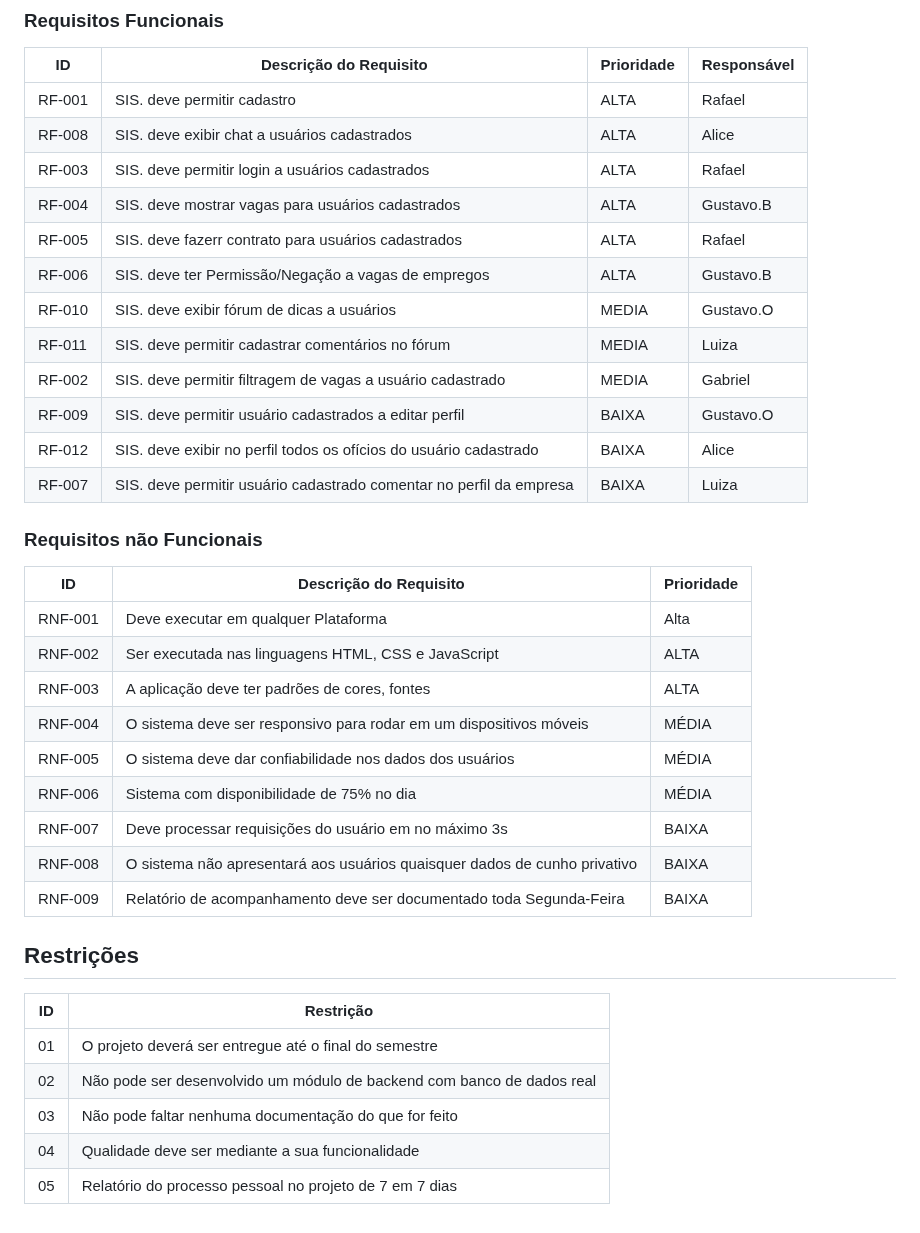
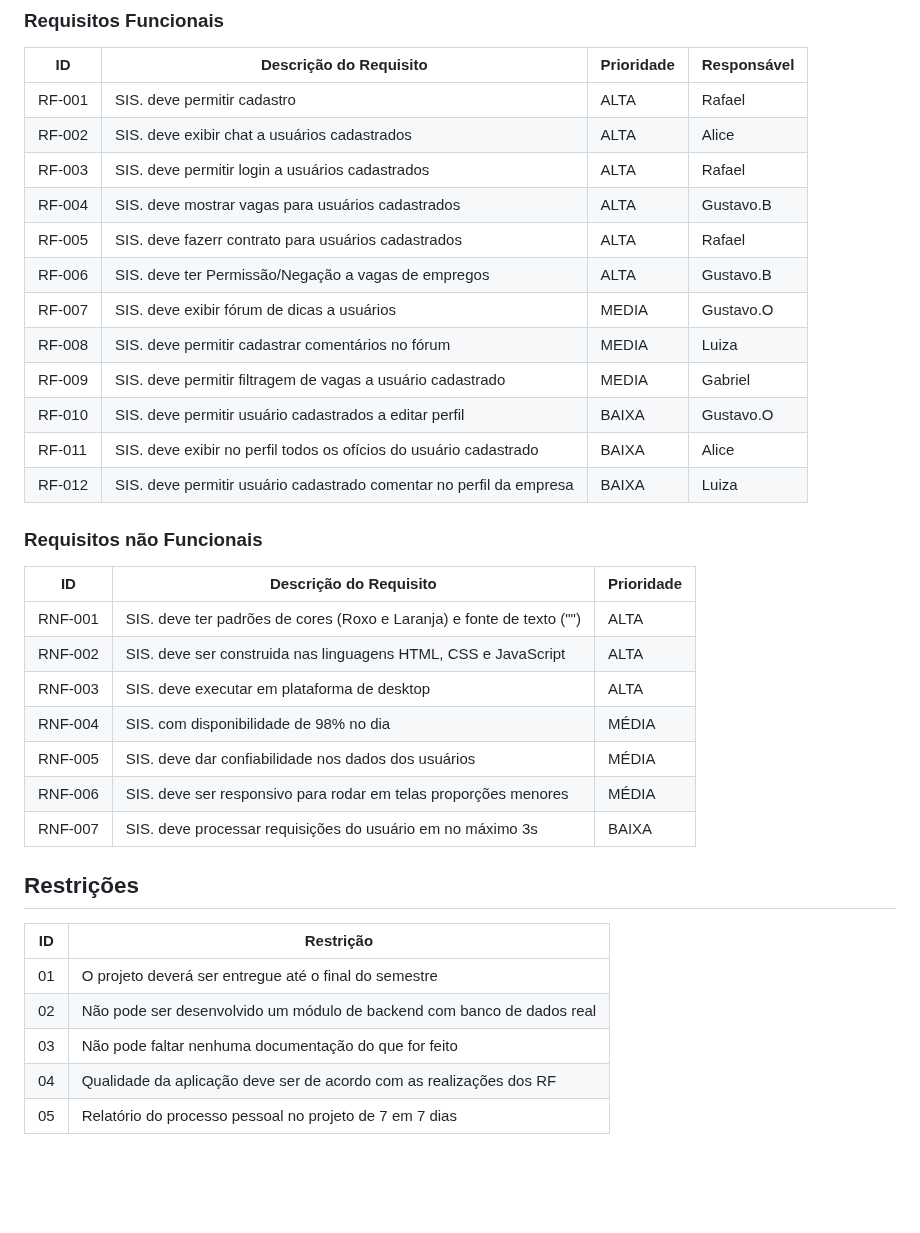
Before and after one commit to ICEI-PUC-Minas-PCO-SI/pco-ads-2023-2-p1-tiaw-t2-tech-service, a Markdown page: docs/especification.md, the part around the change. Drawn GitHub-style; blank space fills up the shorter version.

Commit message:
Modicação dos RNF

```diff
--- a/docs/especification.md
+++ b/docs/especification.md
@@ -142,31 +142,29 @@ Esses recursos ajudarão a automatizar os processos e facilitar o desenvolviment
 | ID     | Descrição do Requisito                                              | Prioridade | Responsável |
 | ------ | ------------------------------------------------------------------- | ---------- | ----------- |
 | RF-001 | SIS. deve permitir cadastro                                         | ALTA       | Rafael      |
-| RF-008 | SIS. deve exibir chat a usuários cadastrados                        | ALTA       | Alice       |
+| RF-002 | SIS. deve exibir chat a usuários cadastrados                        | ALTA       | Alice       |
 | RF-003 | SIS. deve permitir login a usuários cadastrados                     | ALTA       | Rafael      |
 | RF-004 | SIS. deve mostrar vagas para usuários cadastrados                   | ALTA       | Gustavo.B   |
 | RF-005 | SIS. deve fazerr contrato para usuários cadastrados                 | ALTA       | Rafael      |
 | RF-006 | SIS. deve ter Permissão/Negação a vagas de empregos                 | ALTA       | Gustavo.B   |
-| RF-010 | SIS. deve exibir fórum de dicas a usuários                          | MEDIA      | Gustavo.O   |
-| RF-011 | SIS. deve permitir cadastrar comentários no fórum                   | MEDIA      | Luiza       |
-| RF-002 | SIS. deve permitir filtragem de vagas a usuário cadastrado          | MEDIA      | Gabriel     |
-| RF-009 | SIS. deve permitir usuário cadastrados a editar perfil              | BAIXA      | Gustavo.O   |
-| RF-012 | SIS. deve exibir no perfil todos os ofícios do usuário cadastrado   | BAIXA      | Alice       |
-| RF-007 | SIS. deve permitir usuário cadastrado comentar no perfil da empresa | BAIXA      | Luiza       |
+| RF-007 | SIS. deve exibir fórum de dicas a usuários                          | MEDIA      | Gustavo.O   |
+| RF-008 | SIS. deve permitir cadastrar comentários no fórum                   | MEDIA      | Luiza       |
+| RF-009 | SIS. deve permitir filtragem de vagas a usuário cadastrado          | MEDIA      | Gabriel     |
+| RF-010 | SIS. deve permitir usuário cadastrados a editar perfil              | BAIXA      | Gustavo.O   |
+| RF-011 | SIS. deve exibir no perfil todos os ofícios do usuário cadastrado   | BAIXA      | Alice       |
+| RF-012 | SIS. deve permitir usuário cadastrado comentar no perfil da empresa | BAIXA      | Luiza       |
 
 ### Requisitos não Funcionais
 
-| ID      | Descrição do Requisito                                                    | Prioridade |
-| ------- | ------------------------------------------------------------------------- | ---------- |
-| RNF-001 | Deve executar em qualquer Plataforma                                      | Alta       |
-| RNF-002 | Ser executada nas linguagens HTML, CSS e JavaScript                       | ALTA       |
-| RNF-003 | A aplicação deve ter padrões de cores, fontes                             | ALTA       |
-| RNF-004 | O sistema deve ser responsivo para rodar em um dispositivos móveis        | MÉDIA      |
-| RNF-005 | O sistema deve dar confiabilidade nos dados dos usuários                  | MÉDIA      |
-| RNF-006 | Sistema com disponibilidade de 75% no dia                                 | MÉDIA      |
-| RNF-007 | Deve processar requisições do usuário em no máximo 3s                     | BAIXA      |
-| RNF-008 | O sistema não apresentará aos usuários quaisquer dados de cunho privativo | BAIXA      |
-| RNF-009 | Relatório de acompanhamento deve ser documentado toda Segunda-Feira       | BAIXA      |
+| ID      | Descrição do Requisito                                                | Prioridade |
+| ------- | --------------------------------------------------------------------- | ---------- |
+| RNF-001 | SIS. deve ter padrões de cores (Roxo e Laranja) e fonte de texto ("") | ALTA       |
+| RNF-002 | SIS. deve ser construida nas linguagens HTML, CSS e JavaScript        | ALTA       |
+| RNF-003 | SIS. deve executar em plataforma de desktop                           | ALTA       |
+| RNF-004 | SIS. com disponibilidade de 98% no dia                                | MÉDIA      |
+| RNF-005 | SIS. deve dar confiabilidade nos dados dos usuários                   | MÉDIA      |
+| RNF-006 | SIS. deve ser responsivo para rodar em telas proporções menores       | MÉDIA      |
+| RNF-007 | SIS. deve processar requisições do usuário em no máximo 3s            | BAIXA      |
 
 ## Restrições
 
@@ -175,5 +173,5 @@ Esses recursos ajudarão a automatizar os processos e facilitar o desenvolviment
 | 01  | O projeto deverá ser entregue até o final do semestre                  |
 | 02  | Não pode ser desenvolvido um módulo de backend com banco de dados real |
 | 03  | Não pode faltar nenhuma documentação do que for feito                  |
-| 04  | Qualidade deve ser mediante a sua funcionalidade                       |
+| 04  | Qualidade da aplicação deve ser de acordo com as realizações dos RF    |
 | 05  | Relatório do processo pessoal no projeto de 7 em 7 dias                |
```
